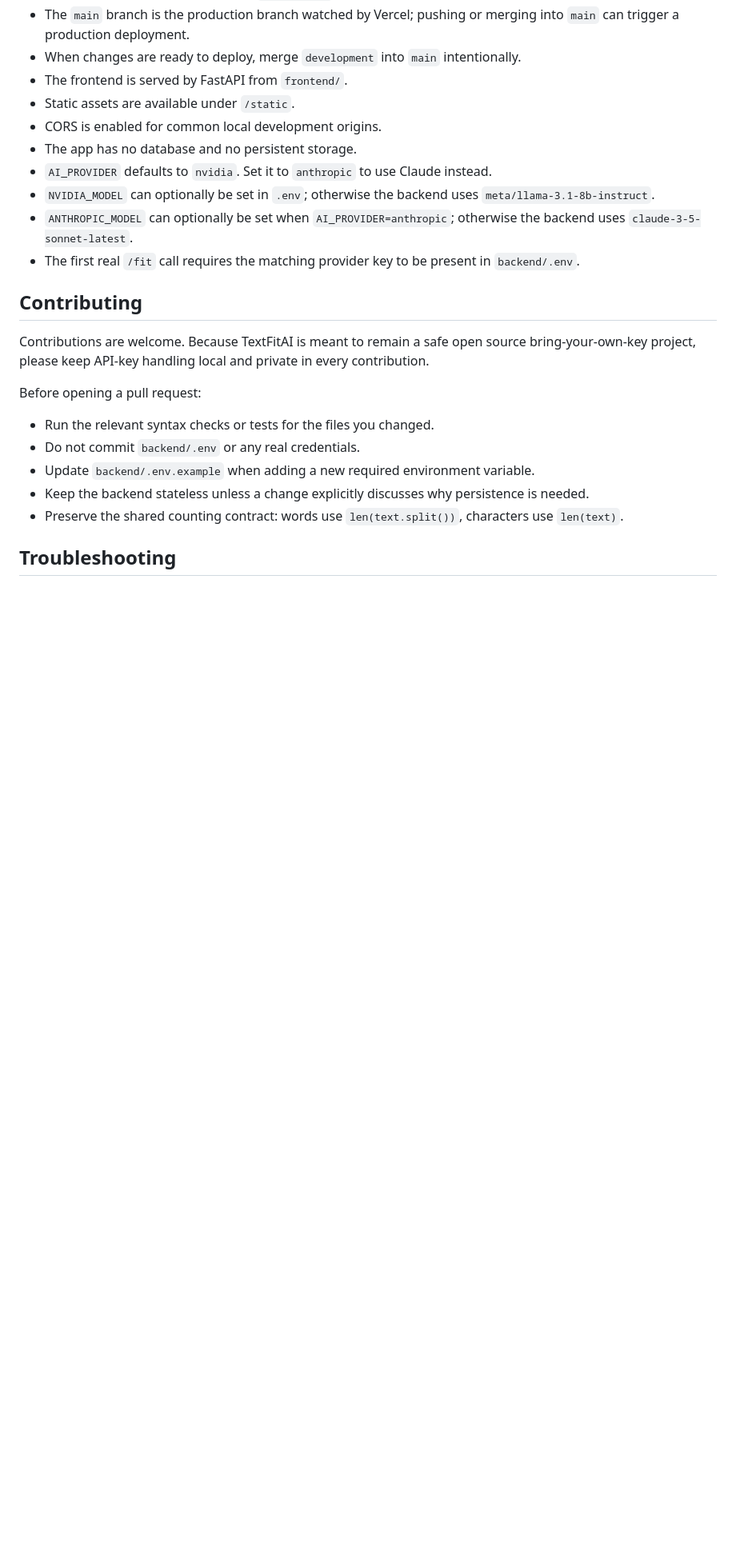
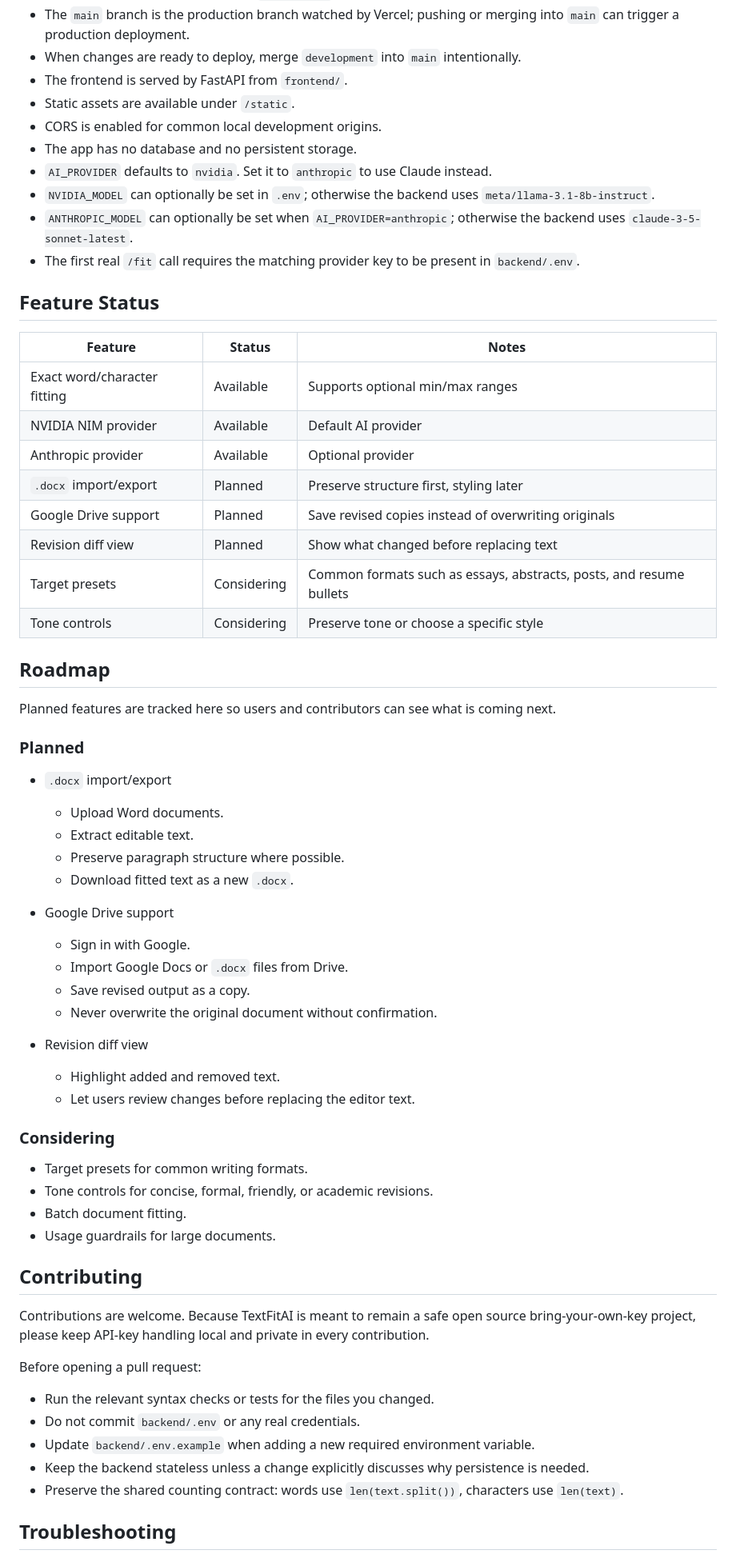
Before and after one commit to srihas115/TextFitAI, a Markdown page: README.md, the part around one of its changes. Shown at 80% size. GitHub-like rendering; blank space fills up the shorter version.

Commit message:
Update docs for fitting flow and roadmap

```diff
--- a/README.md
+++ b/README.md
@@ -232,6 +232,48 @@ For each case it prints the attempt count, whether the target was met, final wor
 - `ANTHROPIC_MODEL` can optionally be set when `AI_PROVIDER=anthropic`; otherwise the backend uses `claude-3-5-sonnet-latest`.
 - The first real `/fit` call requires the matching provider key to be present in `backend/.env`.
 
+## Feature Status
+
+| Feature | Status | Notes |
+|---|---|---|
+| Exact word/character fitting | Available | Supports optional min/max ranges |
+| NVIDIA NIM provider | Available | Default AI provider |
+| Anthropic provider | Available | Optional provider |
+| `.docx` import/export | Planned | Preserve structure first, styling later |
+| Google Drive support | Planned | Save revised copies instead of overwriting originals |
+| Revision diff view | Planned | Show what changed before replacing text |
+| Target presets | Considering | Common formats such as essays, abstracts, posts, and resume bullets |
+| Tone controls | Considering | Preserve tone or choose a specific style |
+
+## Roadmap
+
+Planned features are tracked here so users and contributors can see what is coming next.
+
+### Planned
+
+- `.docx` import/export
+  - Upload Word documents.
+  - Extract editable text.
+  - Preserve paragraph structure where possible.
+  - Download fitted text as a new `.docx`.
+
+- Google Drive support
+  - Sign in with Google.
+  - Import Google Docs or `.docx` files from Drive.
+  - Save revised output as a copy.
+  - Never overwrite the original document without confirmation.
+
+- Revision diff view
+  - Highlight added and removed text.
+  - Let users review changes before replacing the editor text.
+
+### Considering
+
+- Target presets for common writing formats.
+- Tone controls for concise, formal, friendly, or academic revisions.
+- Batch document fitting.
+- Usage guardrails for large documents.
+
 ## Contributing
 
 Contributions are welcome. Because TextFitAI is meant to remain a safe open source bring-your-own-key project, please keep API-key handling local and private in every contribution.
```
Also changed, not shown: other parts of README.md (+3 -3 lines).
